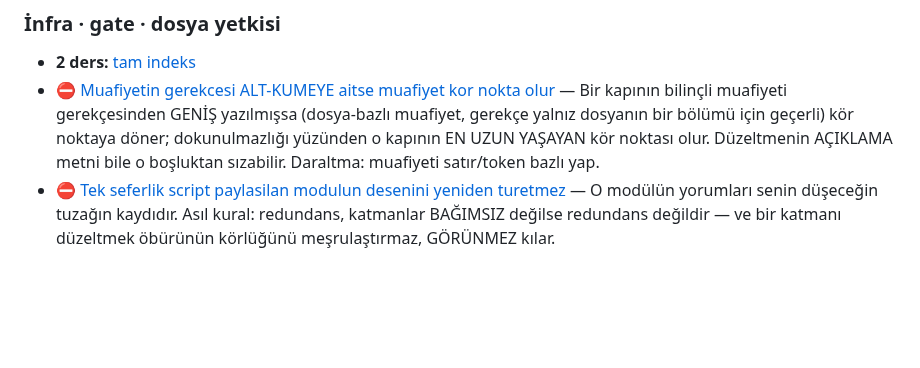
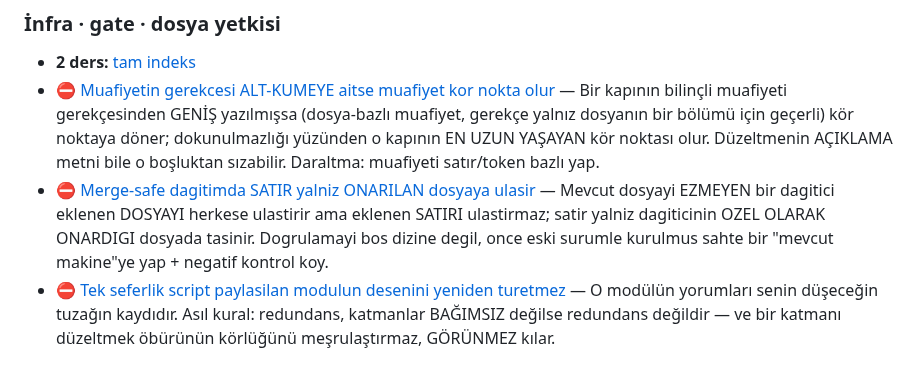
Before and after one commit to ix-works/DEV_CORE, a Markdown page: claude/memory-seed/MEMORY.md, the part around the change. Rendered like a GitHub page; blank space fills up the shorter version.

```diff
--- a/claude/memory-seed/MEMORY.md
+++ b/claude/memory-seed/MEMORY.md
@@ -121,6 +121,7 @@
 ### İnfra · gate · dosya yetkisi
 - **2 ders:** [tam indeks](_indeks-infra-gate.md)
 - ⛔ [Muafiyetin gerekcesi ALT-KUMEYE aitse muafiyet kor nokta olur](feedback_muafiyetin-gerekcesi-alt-kumeye-aitse-muafiyet-kor-nokta-olur.md) — Bir kapının bilinçli muafiyeti gerekçesinden GENİŞ yazılmışsa (dosya-bazlı muafiyet, gerekçe yalnız dosyanın bir bölümü için geçerli) kör noktaya döner; dokunulmazlığı yüzünden o kapının EN UZUN YAŞAYAN kör noktası olur. Düzeltmenin AÇIKLAMA metni bile o boşluktan sızabilir. Daraltma: muafiyeti satır/token bazlı yap.
+- ⛔ [Merge-safe dagitimda SATIR yalniz ONARILAN dosyaya ulasir](feedback_merge-safe-dagitimda-satir-yalniz-onarilan-dosyaya-ulasir.md) — Mevcut dosyayi EZMEYEN bir dagitici eklenen DOSYAYI herkese ulastirir ama eklenen SATIRI ulastirmaz; satir yalniz dagiticinin OZEL OLARAK ONARDIGI dosyada tasinir. Dogrulamayi bos dizine degil, once eski surumle kurulmus sahte bir "mevcut makine"ye yap + negatif kontrol koy.
 - ⛔ [Tek seferlik script paylasilan modulun desenini yeniden turetmez](feedback_tek-seferlik-script-paylasilan-modulun-desenini-yeniden-turetmez.md) — O modülün yorumları senin düşeceğin tuzağın kaydıdır. Asıl kural: redundans, katmanlar BAĞIMSIZ değilse redundans değildir — ve bir katmanı düzeltmek öbürünün körlüğünü meşrulaştırmaz, GÖRÜNMEZ kılar.
 
 ### Araç · kabuk · kodlama tuzakları
```
Also changed, not shown: claude/memory-seed/feedback_merge-safe-dagitimda-satir-yalniz-onarilan-dosyaya-ulasir.md (added, +39 -0 lines).
